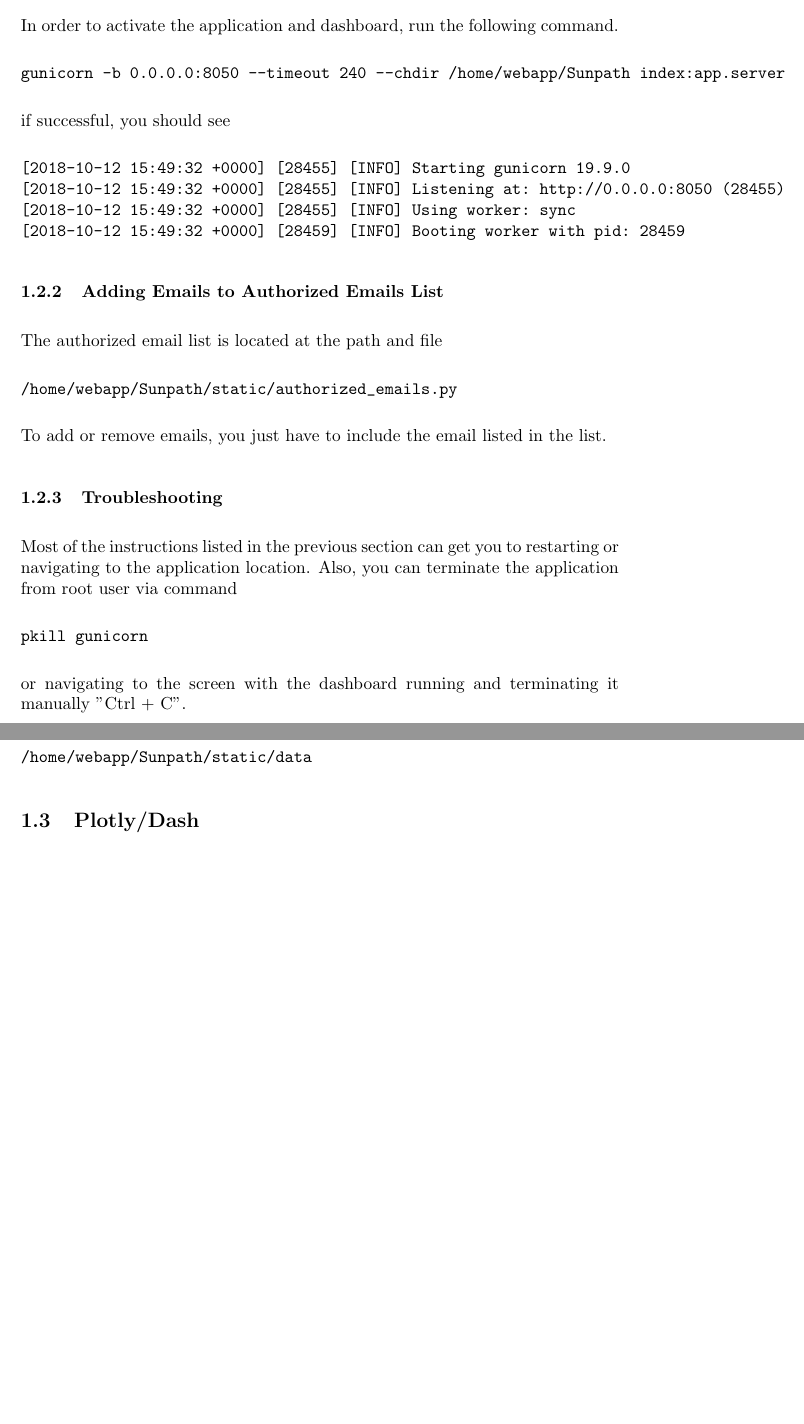
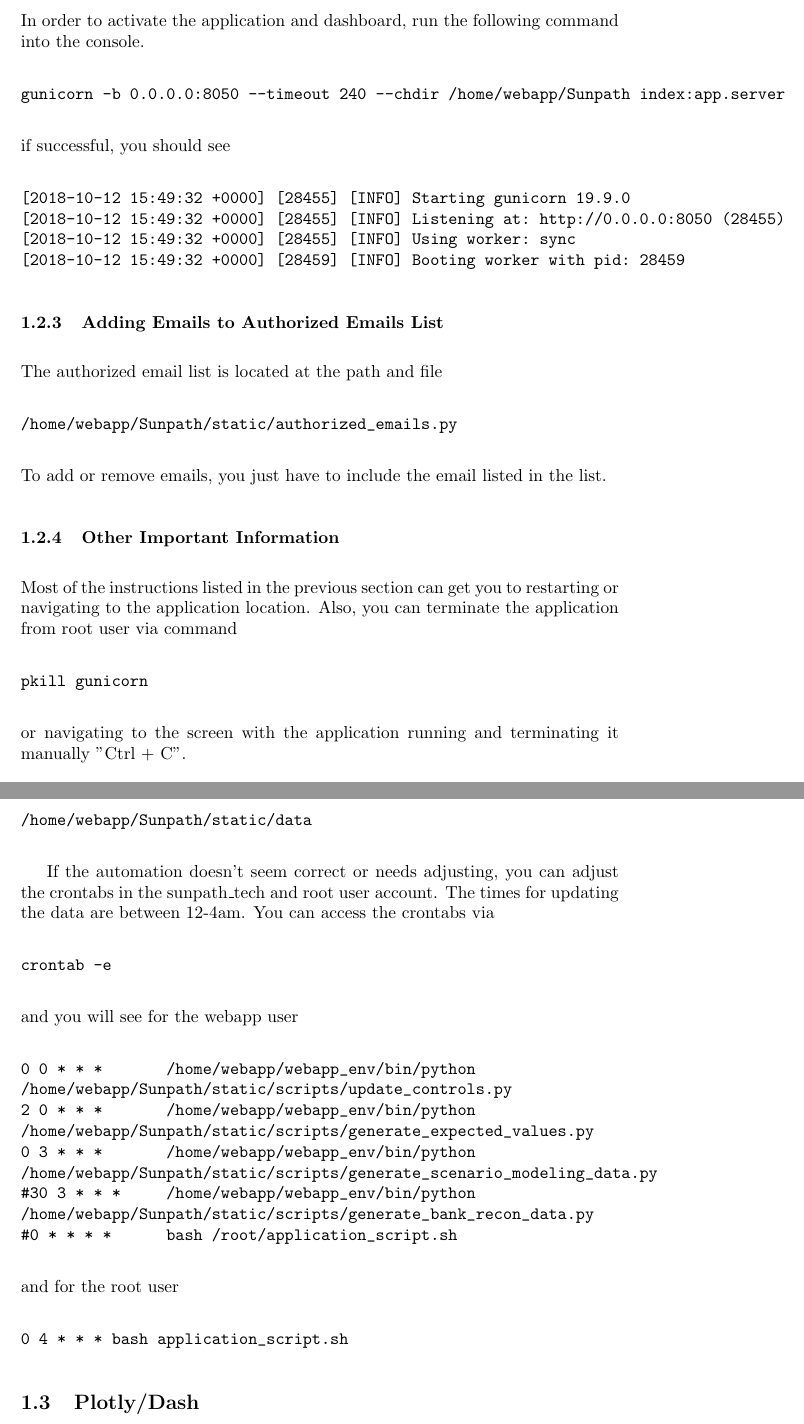
Before and after one commit to alexander-pan/Vehicle_Service_Contracts_Application, a LaTeX document (manual/Application_Manual.tex): two parts of pages 6 and 7 of 27 before the commit and two parts of pages 7 and 8 of 29 after it, joined at a grey line, cut so that both start at the same text, the shorter picture padded with empty space. Compiled offline with pdfLaTeX.

Commit message:
updated manual

```diff
--- a/manual/Application_Manual.tex
+++ b/manual/Application_Manual.tex
@@ -42,0 +52 @@ The process of running the application and dashboard will be automated. However,
+root@localhost:~# bash application_script.sh
@@ -43,3 +68,7 @@ The process of running the application and dashboard will be automated. However,
+root@localhost:~# bash application_script.sh
+\end{verbatim}
+
+\subsubsection{Basics and Troubleshooting}
 In order to access the server, one should follow online instructions for ssh. Once you have access if you are on the root user  you can either resume a screen. This command lists available screens and should display the following
 \begin{verbatim}
 root@localhost:~# screen -ls
@@ -72,5 +101,5 @@ webapp@localhost:~$ source webapp_env/bin/activate
 \end{verbatim}
-In order to activate the application and dashboard, run the following command.
+In order to activate the application and dashboard, run the following command into the console.
 \begin{verbatim}
 gunicorn -b 0.0.0.0:8050 --timeout 240 --chdir /home/webapp/Sunpath index:app.server
 \end{verbatim}
@@ -89,12 +118,12 @@ The authorized email list is located at the path and file
 \end{verbatim}
 To add or remove emails, you just have to include the email listed in the list.
 
-\subsubsection{Troubleshooting}
+\subsubsection{Other Important Information}
 Most of the instructions listed in the previous section can get you to restarting or navigating to the application location. Also, you can terminate the application from root user via command
 \begin{verbatim}
 pkill gunicorn
 \end{verbatim}
-or navigating to the screen with the dashboard running and terminating it manually "Ctrl + C".
+or navigating to the screen with the application running and terminating it manually "Ctrl + C".
 
 If the data stops updating for whatever reason, something may have changed database-side. If that is the case the scripts that are used to update the data are located in the following path.
 \begin{verbatim}
@@ -105,7 +134,26 @@ The data is saved to location at
 /home/webapp/Sunpath/static/data
 \end{verbatim}
 
-
+If the automation doesn't seem correct or needs adjusting, you can adjust the crontabs in the sunpath\_tech and root user account. The times for updating the data are between 12-4am. You can access the crontabs via
+\begin{verbatim}
+crontab -e
+\end{verbatim}
+and you will see for the webapp user
+\begin{verbatim}
+0 0 * * *       /home/webapp/webapp_env/bin/python
+/home/webapp/Sunpath/static/scripts/update_controls.py
+2 0 * * *       /home/webapp/webapp_env/bin/python
+/home/webapp/Sunpath/static/scripts/generate_expected_values.py
+0 3 * * *       /home/webapp/webapp_env/bin/python
+/home/webapp/Sunpath/static/scripts/generate_scenario_modeling_data.py
+#30 3 * * *     /home/webapp/webapp_env/bin/python
+/home/webapp/Sunpath/static/scripts/generate_bank_recon_data.py
+#0 * * * *      bash /root/application_script.sh
+\end{verbatim}
+and for the root user
+\begin{verbatim}
+0 4 * * * bash application_script.sh
+\end{verbatim}
 
 \subsection{Plotly/Dash}
 The application foundation uses the python framework known as Dash. Dash uses the Plotly framework for visualizations. It is a web-based interface that is used for building interactive analytical web applications. It uses various UI elements like dropdowns, sliders, and graphs in combination with Python code. This allows for a very powerful tool that can combine web-based applications with coding elements. As a result, it provides a foundation for interactive visualizations in a medium that can be simple, easy to use and learn.
```
Also changed, not shown: manual/Application_Manual.pdf, manual/Application_Manual.tex (34 more changed lines), 5 other files.
